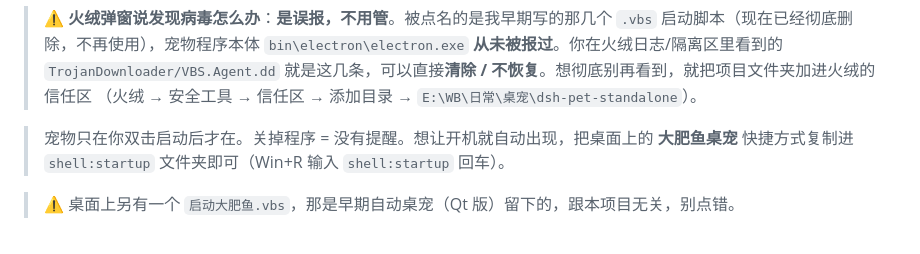
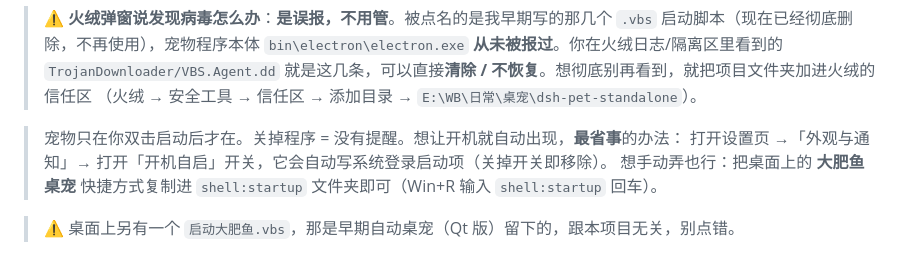
Before and after one commit to BlueFish-2026/dafeiyu-pet-electron, a Markdown page: README.md, the part around the change. Rendered like a GitHub page.

Commit message:
docs: v1.2.0 补「检查更新兼容加速器」修复说明 + 开机自启改用设置页开关

```diff
--- a/README.md
+++ b/README.md
@@ -122,8 +122,9 @@
 > 就是这几条，可以直接**清除 / 不恢复**。想彻底别再看到，就把项目文件夹加进火绒的信任区
 > （火绒 → 安全工具 → 信任区 → 添加目录 → `E:\WB\日常\桌宠\dsh-pet-standalone`）。
 
-> 宠物只在你双击启动后才在。关掉程序 = 没有提醒。想让开机就自动出现，把桌面上的
-> **大肥鱼桌宠** 快捷方式复制进 `shell:startup` 文件夹即可（Win+R 输入 `shell:startup` 回车）。
+> 宠物只在你双击启动后才在。关掉程序 = 没有提醒。想让开机就自动出现，**最省事**的办法：
+> 打开设置页 →「外观与通知」→ 打开「开机自启」开关，它会自动写系统登录启动项（关掉开关即移除）。
+> 想手动弄也行：把桌面上的 **大肥鱼桌宠** 快捷方式复制进 `shell:startup` 文件夹即可（Win+R 输入 `shell:startup` 回车）。
 
 > ⚠️ 桌面上另有一个 `启动大肥鱼.vbs`，那是早期自动桌宠（Qt 版）留下的，跟本项目无关，别点错。
 
```
Also changed, not shown: CHANGELOG.md (+3 -0 lines).
